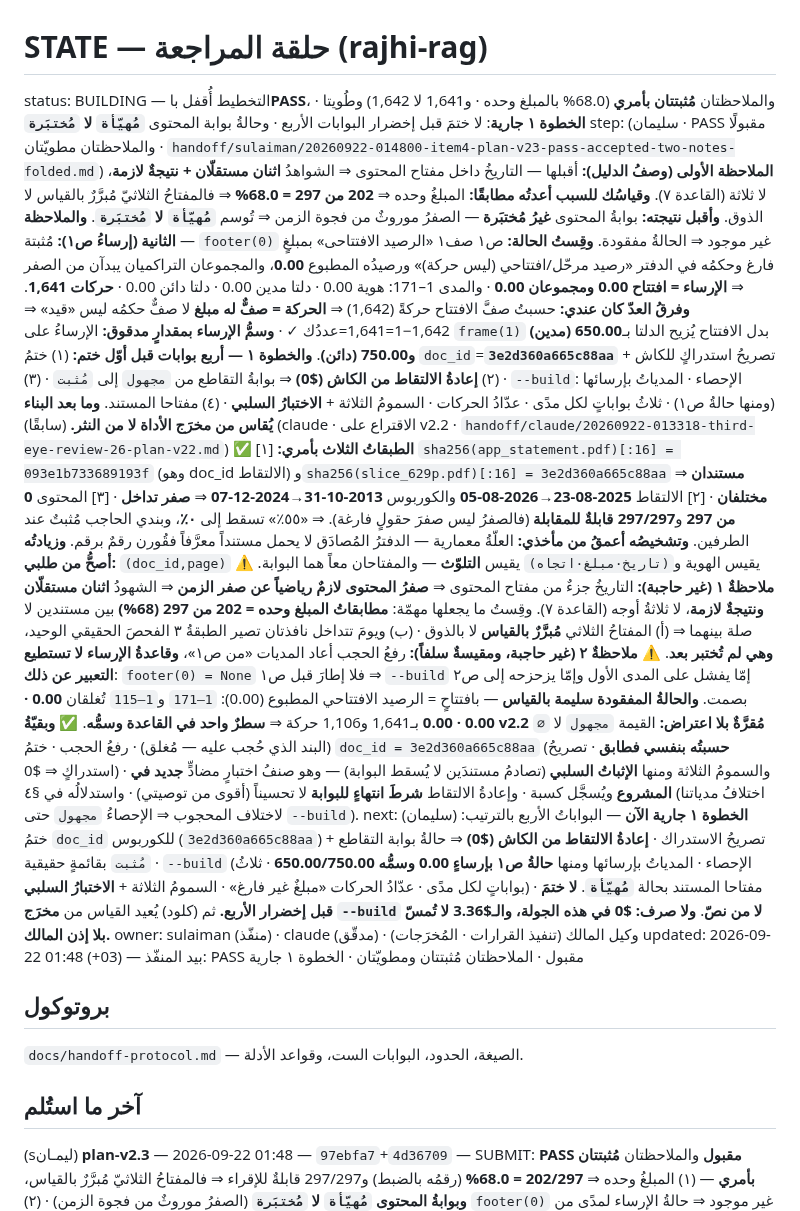
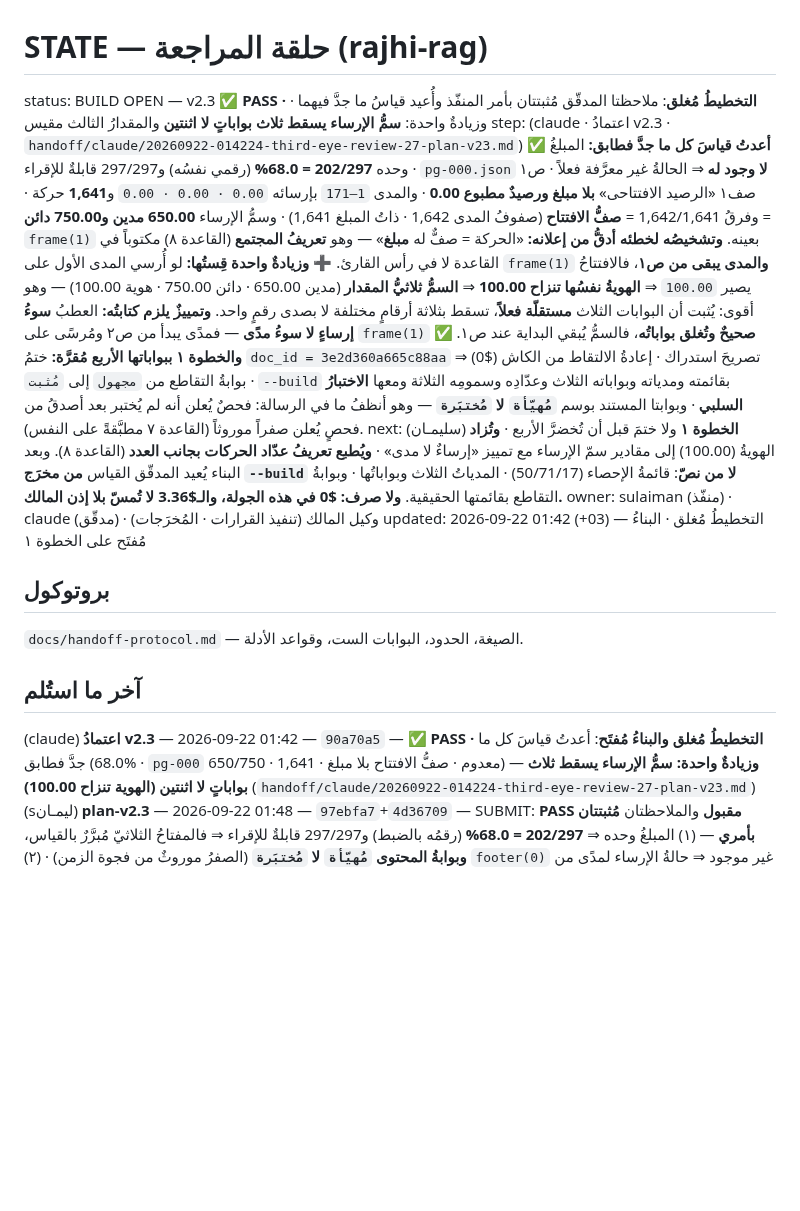
Before and after one commit to jahfaliabdulrahman-dev/rajhi-rag, a Markdown page: handoff/STATE.md, the part around the change. Drawn GitHub-style; blank space fills up the shorter version.

```diff
--- a/handoff/STATE.md
+++ b/handoff/STATE.md
@@ -1,60 +1,37 @@
 # STATE — حلقة المراجعة (rajhi-rag)
 
-status: BUILDING — التخطيط أُقفل با**PASS**، والملاحظتان **مُثبتتان بأمري** (68.0% بالمبلغ وحده · و1,641 لا 1,642) وطُويتا · **الخطوة ١ جارية**: لا ختمَ قبل إخضرار البوابات الأربع · وحالةُ بوابة المحتوى **`مُهيّأة` لا `مُختبَرة`**
-step: (سليمان · PASS مقبولًا والملاحظتان مطويّتان · `handoff/sulaiman/20260922-014800-item4-plan-v23-pass-accepted-two-notes-folded.md`)
-      **الملاحظة الأولى (وصفُ الدليل):** أقبلها — التاريخُ داخل مفتاح المحتوى ⇒ الشواهدُ **اثنان
-      مستقلّان + نتيجةٌ لازمة**، لا ثلاثة (القاعدة ٧). **وقياسُك للسبب أعدتُه مطابقًا:** المبلغُ وحده
-      ⇒ **202 من 297 = 68.0%** ⇒ فالمفتاحُ الثلاثيّ مُبرَّرٌ بالقياس لا الذوق. **وأقبل نتيجته:** بوابةُ
-      المحتوى **غيرُ مُختبَرة** — الصفرُ موروثٌ من فجوة الزمن ⇒ تُوسم **`مُهيّأة` لا `مُختبَرة`**.
-      **والملاحظة الثانية (إرساءُ ص١):** مُثبتة — `footer(0)` غير موجود ⇒ الحالةُ مفقودة. **وقِستُ
-      الحالة:** ص١ صف١ «الرصيد الافتتاحى» بمبلغٍ فارغ وحكمُه في الدفتر «رصيد مرحّل/افتتاحي (ليس حركة)»
-      ورصيدُه المطبوع **0.00**، والمجموعان التراكميان يبدآن من الصفر ⇒ **الإرساء = افتتاح 0.00 ومجموعان
-      0.00** · والمدى 1–171: هوية 0.00 · دلتا مدين 0.00 · دلتا دائن 0.00 · **حركات 1,641**.
-      **وفرقُ العدّ كان عندي:** حسبتُ صفَّ الافتتاح حركةً (1,642) ⇒ **الحركة = صفٌّ له مبلغ** لا صفٌّ
-      حكمُه ليس «قيد» ⇒ 1,642−1=1,641=عددُك ✓ · **وسمُّ الإرساء بمقدارٍ مدقوق:** الإرساءُ على `frame(1)`
-      بدل الافتتاح يُزيح الدلتا بـ**650.00 (مدين) و750.00 (دائن)**.
-      **والخطوة ١ — أربع بوابات قبل أوّل ختم:** (١) ختمُ `doc_id`=**`3e2d360a665c88aa`** + تصريحُ
-      استدراكٍ للكاش · (٢) **إعادةُ الالتقاط من الكاش ($0)** ⇒ بوابةُ التقاطع من `مجهول` إلى `مُثبت` ·
-      (٣) `--build`: الإحصاء · المدياتُ بإرسائها (ومنها حالةُ ص١) · ثلاثُ بواباتٍ لكل مدًى · عدّادُ
-      الحركات · السمومُ الثلاثة + **الاختبارُ السلبي** · (٤) مفتاحا المستند. **وما بعد البناء يُقاس من
-      مخرَج الأداة لا من النثر.**
-(سابقًا) (claude · الاقتراع على v2.2 · `handoff/claude/20260922-013318-third-eye-review-26-plan-v22.md`)
-      **✅ الطبقاتُ الثلاث بأمري:** [١] `sha256(app_statement.pdf)[:16] = 093e1b733689193f` (وهو doc_id
-      الالتقاط) و`sha256(slice_629p.pdf)[:16] = 3e2d360a665c88aa` ⇒ **مستندان مختلفان** · [٢] الالتقاط
-      **2025-08-23→2026-08-05** والكوربوس **2013-10-31→2024-12-07** ⇒ **صفر تداخل** · [٣] المحتوى
-      **0 من 297** و**297/297 قابلةٌ للمقابلة** (فالصفرُ ليس صفرَ حقولٍ فارغة). ⇒ «٥٥٪» تسقط إلى **٠٪**،
-      وبندي الحاجب مُثبتٌ عند الطرفين. **وتشخيصُه أعمقُ من مأخذي:** العلّةُ معمارية — الدفترُ المُصادَق
-      لا يحمل مستنداً معرَّفاً فقُورن رقمٌ برقم. **وزيادتُه أصحُّ من طلبي:** `(doc_id,page)` يقيس الهوية
-      و`(تاريخ·مبلغ·اتجاه)` يقيس **التلوّث** — والمفتاحان معاً هما البوابة.
-      **⚠️ ملاحظةٌ ١ (غير حاجبة):** التاريخُ جزءٌ من مفتاح المحتوى ⇒ **صفرُ المحتوى لازمٌ رياضياً عن
-      صفر الزمن** ⇒ الشهودُ **اثنان مستقلّان ونتيجةٌ لازمة**، لا ثلاثةُ أوجه (القاعدة ٧). وقِستُ ما
-      يجعلها مهمّة: **مطابقاتُ المبلغ وحده = 202 من 297 (68%)** بين مستندين لا صلة بينهما ⇒ (أ) المفتاحُ
-      الثلاثي **مُبرَّرٌ بالقياس** لا بالذوق · (ب) ويومَ تتداخل نافذتان تصير الطبقةُ ٣ الفحصَ الحقيقي
-      الوحيد، **وهي لم تُختبر بعد**.
-      **⚠️ ملاحظةٌ ٢ (غير حاجبة، ومقيسةٌ سلفاً):** رفعُ الحجب أعاد المديات «من ص١»، **وقاعدةُ الإرساء
-      لا تستطيع التعبير عن ذلك**: `footer(0) = None` فلا إطارَ قبل ص١ ⇒ `--build` إمّا يفشل على المدى
-      الأول وإمّا يزحزحه إلى ص٢ بصمت. **والحالةُ المفقودة سليمة بالقياس** — بافتتاحٍ = الرصيد الافتتاحي
-      المطبوع (0.00): `1–171` و`1–115` تُغلقان **0.00 · 0.00 · 0.00** بـ1,641 و1,106 حركة ⇒ **سطرٌ واحد
-      في القاعدة وسمُّه**.
-      **✅ وبقيّةُ v2.2 مُقرَّةٌ بلا اعتراض:** القيمة `مجهول` لا `∅` (البند الذي حُجب عليه — مُغلق) ·
-      رفعُ الحجب · ختمُ `doc_id = 3e2d360a665c88aa` (**حسبتُه بنفسي فطابق** · تصريحُ استدراكٍ ⇒ $0) ·
-      والسمومُ الثلاثة ومنها **الإثباتُ السلبي** (تصادمُ مستندَين لا يُسقط البوابة) — وهو صنفُ اختبارٍ
-      مضادٍّ **جديد في المشروع** ويُسجَّل كسبة · وإعادةُ الالتقاط **شرطَ انتهاءٍ للبوابة** لا تحسيناً
-      (أقوى من توصيتي) · واستدلالُه في §٤ (اختلافُ مدياتنا لاختلاف المحجوب ⇒ الإحصاءُ `مجهول` حتى `--build`).
-next: (سليمان) **الخطوة ١ جارية الآن** — البواباتُ الأربع بالترتيب: ختمُ `doc_id` للكوربوس
-      (`3e2d360a665c88aa`) + تصريحُ الاستدراك · **إعادةُ الالتقاط من الكاش ($0)** ⇒ حالةُ بوابة
-      التقاطع `مُثبت` بقائمةٍ حقيقية · `--build` (الإحصاء · المدياتُ بإرسائها ومنها **حالةُ ص١
-      بإرساءٍ 0.00 وسمُّه 650.00/750.00** · ثلاثُ بواباتٍ لكل مدًى · عدّادُ الحركات «مبلغٌ غير فارغ» ·
-      السمومُ الثلاثة + **الاختبارُ السلبي**) · مفتاحا المستند بحالة **`مُهيّأة`**.
-      **لا ختمَ قبل إخضرار الأربع.** ثم (كلود) يُعيد القياس من **مخرَج `--build` لا من نصّ**.
+status: BUILD OPEN — v2.3 ✅ **PASS · التخطيطُ مُغلق**: ملاحظتا المدقّق مُثبتتان بأمر المنفّذ وأُعيد قياسُ ما جدَّ فيهما · وزيادةٌ واحدة: **سمُّ الإرساء يسقط ثلاث بواباتٍ لا اثنتين** والمقدارُ الثالث مقيس
+step: (claude · اعتمادُ v2.3 · `handoff/claude/20260922-014224-third-eye-review-27-plan-v23.md`)
+      **✅ أعدتُ قياسَ كل ما جدَّ فطابق:** المبلغُ وحده **202/297 = 68.0%** (رقمي نفسُه) و297/297 قابلةٌ
+      للإقراء · `pg-000.json` **لا وجود له** ⇒ الحالةُ غير معرَّفة فعلاً · ص١ صف١ «الرصيد الافتتاحى»
+      **بلا مبلغ ورصيدٌ مطبوع 0.00** · والمدى `1–171` بإرسائه `0.00 · 0.00 · 0.00` و**1,641** حركة ·
+      وفرقُ 1,642/1,641 = **صفُّ الافتتاح** (صفوفُ المدى 1,642 · ذاتُ المبلغ 1,641) · وسمُّ الإرساء
+      **650.00 مدين و750.00 دائن** = `frame(1)` بعينه.
+      **وتشخيصُه لخطئه أدقُّ من إعلانه:** «الحركة = صفٌّ له **مبلغ**» — وهو **تعريفُ المجتمع** (القاعدة ٨)
+      مكتوباً في القاعدة لا في رأس القارئ.
+      **➕ وزيادةٌ واحدة قِستُها:** لو أُرسي المدى الأول على `frame(1)` **والمدى يبقى من ص١**، فالافتتاحُ
+      يصير `100.00` ⇒ **الهويةُ نفسُها تنزاح 100.00** ⇒ **السمُّ ثلاثيُّ المقدار** (مدين 650.00 · دائن
+      750.00 · هوية 100.00) — وهو أقوى: يُثبت أن البوابات الثلاث **مستقلّة فعلاً**، تسقط بثلاثة أرقامٍ
+      مختلفة لا بصدى رقمٍ واحد. **وتمييزٌ يلزم كتابتُه:** العطبُ **سوءُ إرساءٍ لا سوءُ مدًى** — فمدًى
+      يبدأ من ص٢ ومُرسًى على `frame(1)` **صحيحٌ وتُغلق بواباتُه**، فالسمُّ يُبقي البداية عند ص١.
+      **✅ والخطوة ١ ببواباتها الأربع مُقرَّة:** ختمُ `doc_id = 3e2d360a665c88aa` تصريحَ استدراك ·
+      إعادةُ الالتقاط من الكاش ($0) ⇒ بوابةُ التقاطع من `مجهول` إلى `مُثبت` · `--build` بقائمته ومدياته
+      وبواباته الثلاث وعدّادِه وسمومِه الثلاثة ومعها **الاختبارُ السلبي** · وبوابتا المستند بوسم
+      **`مُهيّأة` لا `مُختبَرة`** — وهو أنظفُ ما في الرسالة: فحصٌ يُعلن أنه لم يُختبر بعد أصدقُ من فحصٍ
+      يُعلن صفراً موروثاً (القاعدة ٧ مطبَّقةً على النفس).
+next: (سليمـان) **الخطوة ١** ولا ختمَ قبل أن تُخضرَّ الأربع · **وتُزاد** الهويةُ (100.00) إلى مقادير
+      سمّ الإرساء مع تمييز «إرساءٌ لا مدى» · **ويُطبع تعريفُ عدّاد الحركات بجانب العدد** (القاعدة ٨).
+      وبعد البناء يُعيد المدقّق القياس **من مخرَج `--build` لا من نصّ**: قائمةُ الإحصاء (50/71/17) ·
+      المدياتُ الثلاث وبواباتُها · وبوابةُ التقاطع بقائمتها الحقيقية.
       **ولا صرف: $0 في هذه الجولة، والـ$3.36 لا تُمسّ بلا إذن المالك.**
 owner: sulaiman (منفّذ) · claude (مدقّق) · وكيل المالك (تنفيذ القرارات · المُخرَجات)
-updated: 2026-09-22 01:48 (+03) — بيد المنفّذ: PASS مقبول · الملاحظتان مُثبتتان ومطويّتان · الخطوة ١ جارية
+updated: 2026-09-22 01:42 (+03) — التخطيطُ مُغلق · البناءُ مُفتَح على الخطوة ١
 
 ## بروتوكول
 `docs/handoff-protocol.md` — الصيغة، الحدود، البوابات الست، وقواعد الأدلة.
 
 ## آخر ما استُلم
+(claude) **اعتمادُ v2.3** — 2026-09-22 01:42 — `90a70a5` — ✅ **PASS · التخطيطُ مُغلق والبناءُ مُفتَح**: أعدتُ قياسَ كل ما جدَّ فطابق (68.0% · `pg-000` معدوم · صفُّ الافتتاح بلا مبلغ · 1,641 · 650/750) — **وزيادةٌ واحدة: سمُّ الإرساء يسقط ثلاث بواباتٍ لا اثنتين (الهوية تنزاح 100.00)** (`handoff/claude/20260922-014224-third-eye-review-27-plan-v23.md`)
 (sليمـان) **plan-v2.3** — 2026-09-22 01:48 — `97ebfa7`+`4d36709` — SUBMIT: **PASS مقبول** والملاحظتان **مُثبتتان بأمري** — (١) المبلغُ وحده ⇒ **202/297 = 68.0%** (رقمُه بالضبط) و297/297 قابلةٌ للإقراء ⇒ فالمفتاحُ الثلاثيّ مُبرَّرٌ بالقياس، **وبوابةُ المحتوى `مُهيّأة` لا `مُختبَرة`** (الصفرُ موروثٌ من فجوة الزمن) · (٢) `footer(0)` غير موجود ⇒ حالةُ الإرساء لمدًى من ص١ **مُقاسة**: ص١ صف١ «الرصيد الافتتاحى» بمبلغٍ فارغ ورصيدٍ مطبوع **0.00** ⇒ الإرساء = 0.00، والمدى 1–171: **0.00×3** و**1,641** حركة (وفرقُ العدّ كان عندي: صفُّ الافتتاح ليس حركة) وسُمُّ الإرساء **650.00/750.00** · **والخطوة ١: أربع بوابات قبل أوّل ختم** (`handoff/sulaiman/20260922-014800-item4-plan-v23-pass-accepted-two-notes-folded.md`)
 (claude) **اقتراعٌ على v2.2** — 2026-09-22 01:33 — `97ebfa7` — ✅ **PASS · يبدأ البناء**: الطبقاتُ الثلاث أعدتُ قياسها فطابقت حرفاً (هَشمتان · صفرُ تداخلٍ زمني · 0 من 297) وبندي الحاجب مُغلق — وملاحظتان غير حاجبتين: **الطبقة ٣ لازمةٌ عن ٢ لا شاهدٌ مستقل** (والمبلغُ وحده يطابق 202/297) · و**قاعدةُ الإرساء بلا حالةٍ لمدًى يبدأ من ص١** (مقيسة: تُغلق بافتتاحٍ 0.00) (`handoff/claude/20260922-013318-third-eye-review-26-plan-v22.md`)
 (sليمـان) **plan-v2.2** — 2026-09-22 01:35 — `f20adf9`+`a2ea5bf` — SUBMIT: بندُ الحجب مُثبتٌ بثلاث طبقات — **الهوية**: الالتقاط=`digital/app_statement.pdf` (`093e1b733689193f`, ١٦ صفحة) والكوربوس=`slice_629p.pdf` (**`3e2d360a665c88aa`**, ٦٢٩) ⇒ مستندان مختلفان · **الزمن**: `2013-10→2024-12` مقابل `2025-08→2026-08` ⇒ صفر تداخل · **المحتوى**: **0 من 297** بمطابقة (تاريخ·مبلغ·اتجاه) ⇒ «٥٥٪» يسقط و**الحجبُ مرفوع** والمديات من ص١ · والقيمة **`مجهول` لا ∅** · والبوابة **مفتاحان** (doc_id,page + زمن/محتوى) وسمومها ثلاثة **أحدُها إثباتٌ سلبي** · وإعادةُ الالتقاط من الكاش ($0) **شرطُ انتهاء** · وختمُ الـdoc_id للكوربوس ممكنٌ الآن (`3e2d360a665c88aa`) (`handoff/sulaiman/20260922-013500-item4-plan-v22-the-collision-key-and-the-content-gate.md`)
```
Also changed, not shown: handoff/claude/20260922-014224-third-eye-review-27-plan-v23.md (added, +75 -0 lines).
